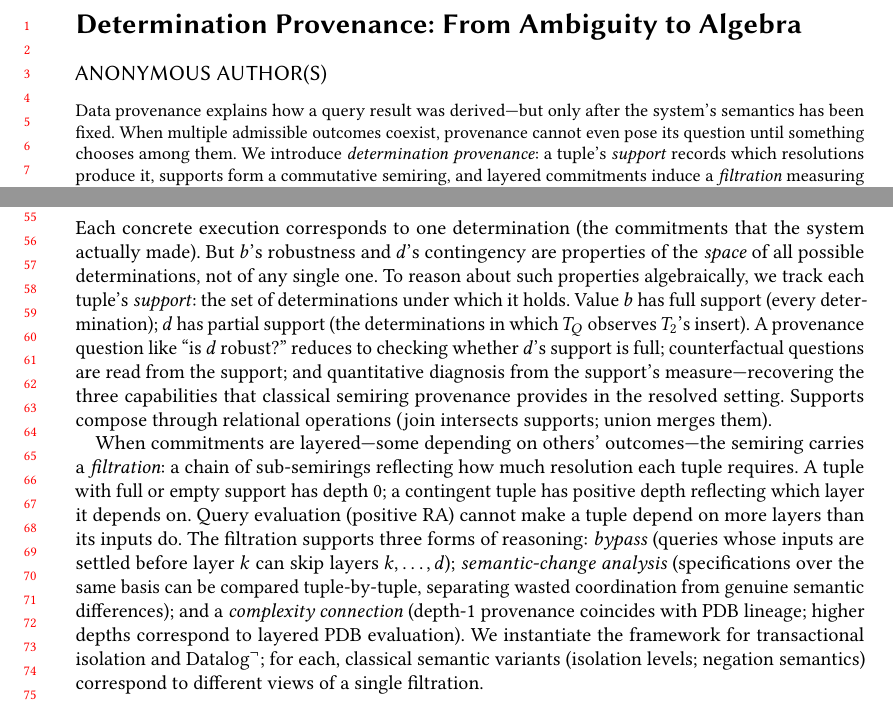
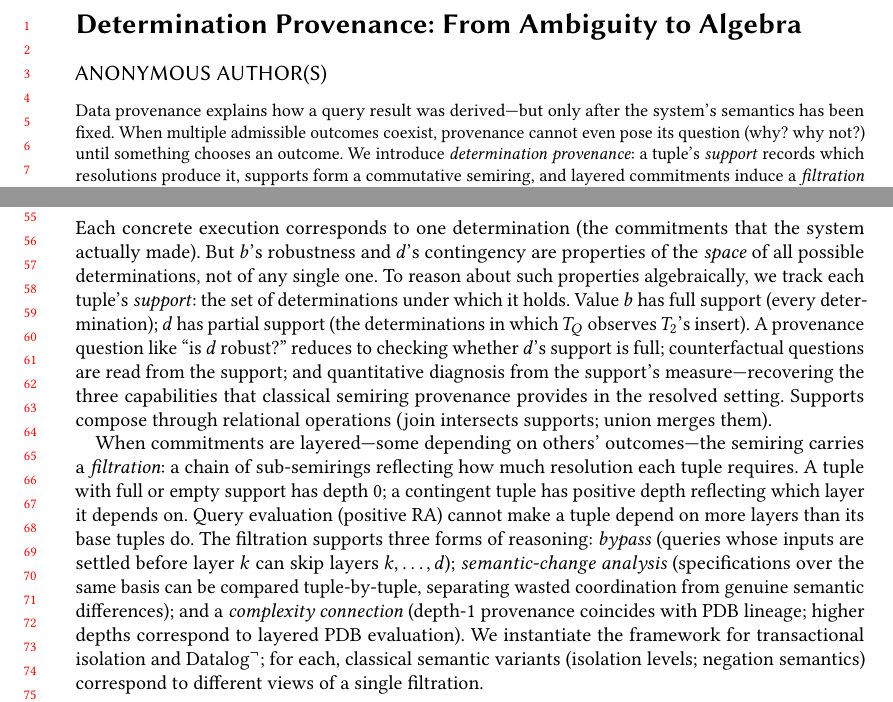
Before and after one commit to jhellerstein/provenance, a LaTeX paper (main.tex): two parts of pages 1 and 2 of 37, joined at a grey line, cut so that both start at the same text. Compiled offline with pdfLaTeX.

Commit message:
Fix 'inputs' -> 'base tuples' at line 176

```diff
--- a/main.tex
+++ b/main.tex
@@ -70,7 +70,7 @@
   Data provenance explains how a query result was derived---but only
   after the system's semantics has been fixed.
   When multiple admissible outcomes coexist, provenance cannot even
-  pose its question until something chooses among them.
+  pose its question (why? why not?) until something chooses an outcome.
   We introduce \emph{determination provenance}: a tuple's
   \emph{support} records which resolutions produce it, supports form a
   commutative semiring, and layered commitments induce a
@@ -171,7 +171,7 @@ reflecting how much resolution each tuple requires.
 A tuple with full or empty support has depth~$0$; a contingent tuple
 has positive depth reflecting which layer it depends on.
 Query evaluation (positive RA) cannot make a tuple depend on more
-layers than its inputs do.
+layers than its base tuples do.
 The filtration supports three forms of reasoning:
 \emph{bypass} (queries whose inputs are settled before layer~$k$ can
 skip layers $k, \ldots, d$); \emph{semantic-change analysis}
```
